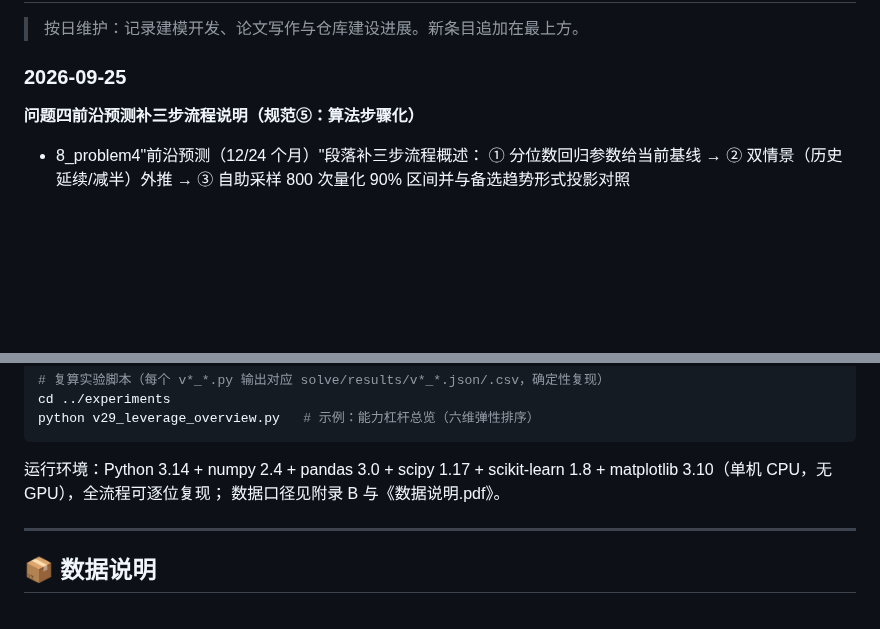
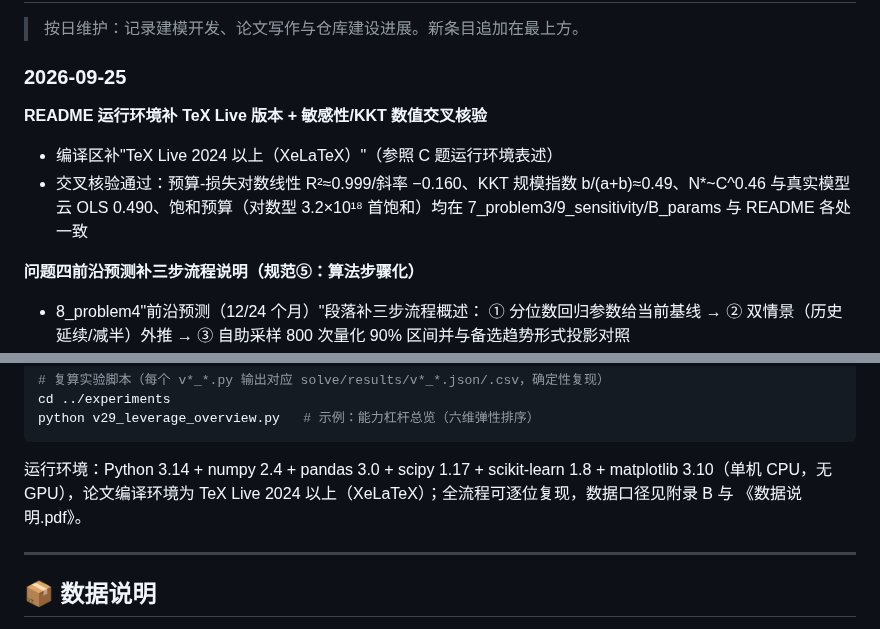
Before and after one commit to Akun-python/llm-compute-allocation-modeling, a Markdown page: README.md, 2 parts joined by grey strips. Drawn GitHub-style; blank space fills up the shorter version.

Commit message:
docs: README运行环境补TeX Live 2024以上(XeLaTeX,参照C题表述); 敏感性/KKT数值交叉核验通过(R2=0.999/斜率-0.160/b/(a+b)=0.49/N*-C^0.46对OLS0.490/饱和预算对数3.2e18); 审计Round-73

````diff
--- a/README.md
+++ b/README.md
@@ -95,6 +95,13 @@
 > 按日维护：记录建模开发、论文写作与仓库建设进展。新条目追加在最上方。
 
 ### 2026-09-25
+
+**README 运行环境补 TeX Live 版本 + 敏感性/KKT 数值交叉核验**
+- 编译区补"TeX Live 2024 以上（XeLaTeX）"（参照 C 题运行环境表述）
+- 交叉核验通过：预算-损失对数线性 R²≈0.999/斜率 −0.160、KKT 规模指数
+  b/(a+b)≈0.49、N*~C^0.46 与真实模型云 OLS 0.490、饱和预算（对数型
+  3.2×10¹⁸ 首饱和）均在 7_problem3/9_sensitivity/B_params 与 README
+  各处一致
 
 **问题四前沿预测补三步流程说明（规范⑤：算法步骤化）**
 - 8_problem4"前沿预测（12/24 个月）"段落补三步流程概述：
@@ -719,8 +726,9 @@ python v29_leverage_overview.py   # 示例：能力杠杆总览（六维弹性
 ```
 
 运行环境：Python 3.14 + numpy 2.4 + pandas 3.0 + scipy 1.17 +
-scikit-learn 1.8 + matplotlib 3.10（单机 CPU，无 GPU），全流程可逐位复现；
-数据口径见附录 B 与《数据说明.pdf》。
+scikit-learn 1.8 + matplotlib 3.10（单机 CPU，无 GPU），论文编译环境为
+TeX Live 2024 以上（XeLaTeX）；全流程可逐位复现，数据口径见附录 B 与
+《数据说明.pdf》。
 
 ---
 
````
Also changed, not shown: PAPER_CLAIM_AUDIT.md (+20 -0 lines).
